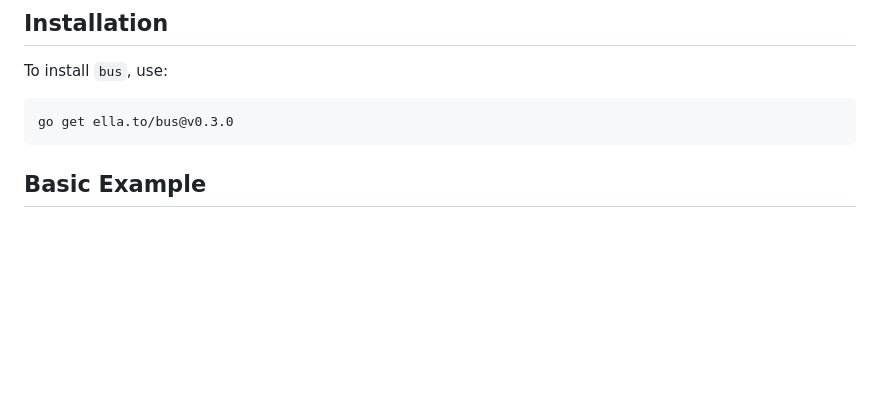
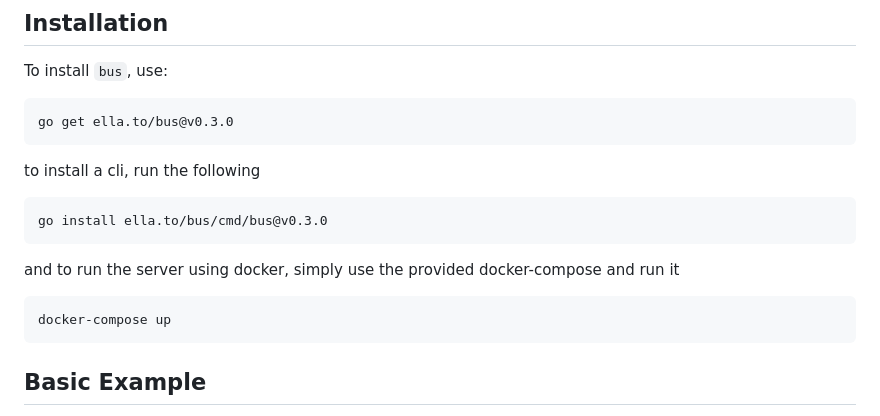
Before and after one commit to ella-to/bus, a Markdown page: README.md, the part around the change. Rendered like a GitHub page; blank space fills up the shorter version.

````diff
--- a/README.md
+++ b/README.md
@@ -29,6 +29,18 @@ To install `bus`, use:
 
 ```shell
 go get ella.to/bus@v0.3.0
+```
+
+to install a cli, run the following
+
+```shell
+go install ella.to/bus/cmd/bus@v0.3.0
+```
+
+and to run the server using docker, simply use the provided docker-compose and run it
+
+```
+docker-compose up
 ```
 
 ## Basic Example
````
